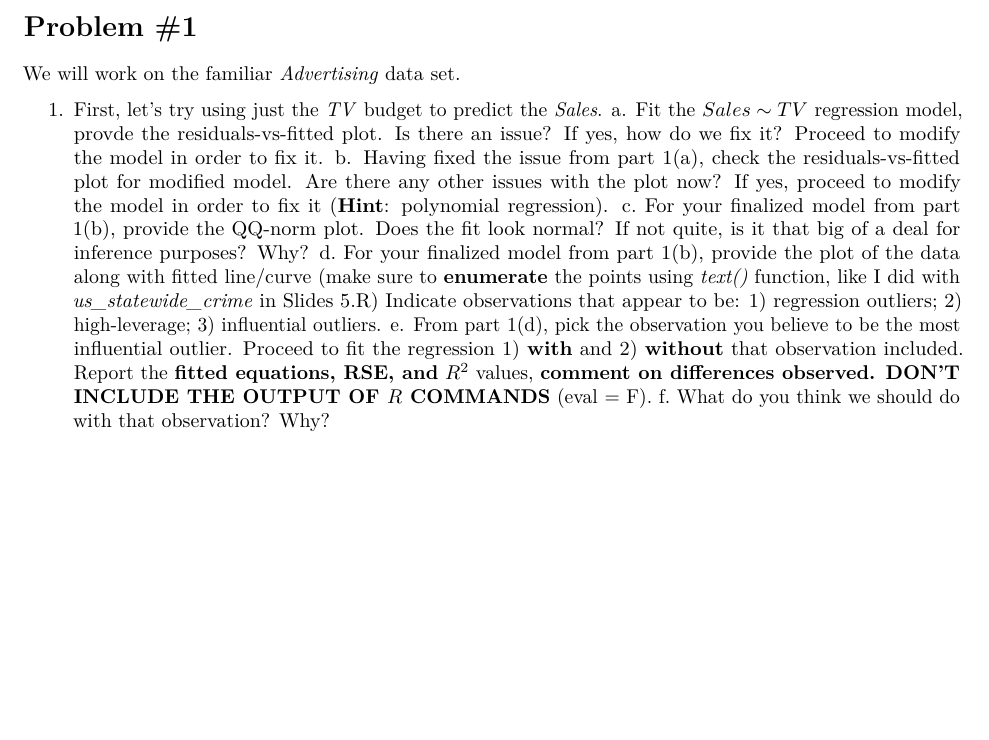
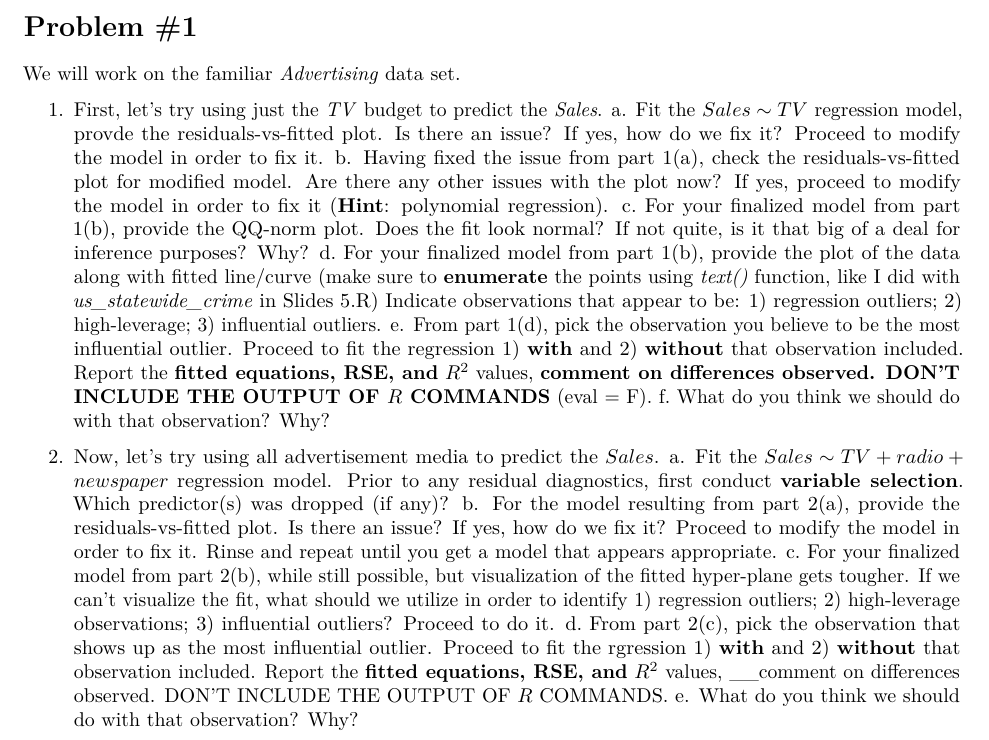
Before and after one commit to NaimChowdhury/Statistical_Inference, an R Markdown document (2020-06-26_HW10/2020-06-26_HW10.Rmd): part of the page, cut so that both start at the same text, the shorter picture padded with empty space. Rendered offline with R 4.5, knitr and Pandoc, then LaTeX, with nearby package versions; some code elsewhere in the file could not run offline.

Commit message:
Typed 1.2

```diff
--- a/2020-06-26_HW10/2020-06-26_HW10.Rmd
+++ b/2020-06-26_HW10/2020-06-26_HW10.Rmd
@@ -56,3 +56,10 @@ We will work on the familiar _Advertising_ data set.
     d. For your finalized model from part 1(b), provide the plot of the data along with fitted line/curve (make sure to __enumerate__ the points using _text()_ function, like I did with _us_statewide_crime_ in Slides 5.R) Indicate observations that appear to be: 1) regression outliers; 2) high-leverage; 3) influential outliers.
     e. From part 1(d), pick the observation you believe to be the most influential outlier. Proceed to fit the regression 1) __with__ and 2) __without__ that observation included. Report the __fitted equations, RSE, and__ $R^2$ values, __comment on differences observed. DON'T INCLUDE THE OUTPUT OF $R$ COMMANDS__ (eval = F).
     f. What do you think we should do with that observation? Why?
+
+  2. Now, let's try using all advertisement media to predict the $Sales$.
+    a. Fit the $Sales \sim TV + radio + newspaper$ regression model. Prior to any residual diagnostics, first conduct __variable selection__. Which predictor(s) was dropped (if any)?
+    b. For the model resulting from part 2(a), provide the residuals-vs-fitted plot. Is there an issue? If yes, how do we fix it? Proceed to modify the model in order to fix it. Rinse and repeat until you get a model that appears appropriate.
+    c. For your finalized model from part 2(b), while still possible, but visualization of the fitted hyper-plane gets tougher. If we can't visualize the fit, what should we utilize in order to identify 1) regression outliers; 2) high-leverage observations; 3) influential outliers? Proceed to do it.
+    d. From part 2(c), pick the observation that shows up as the most  influential outlier. Proceed to fit the rgression 1) __with__ and 2) __without__ that observation included. Report the __fitted equations, RSE, and__ $R^2$ values, __comment on differences observed. DON'T INCLUDE THE OUTPUT OF $R$ COMMANDS.
+    e. What do you think we should do with that observation? Why?
```
